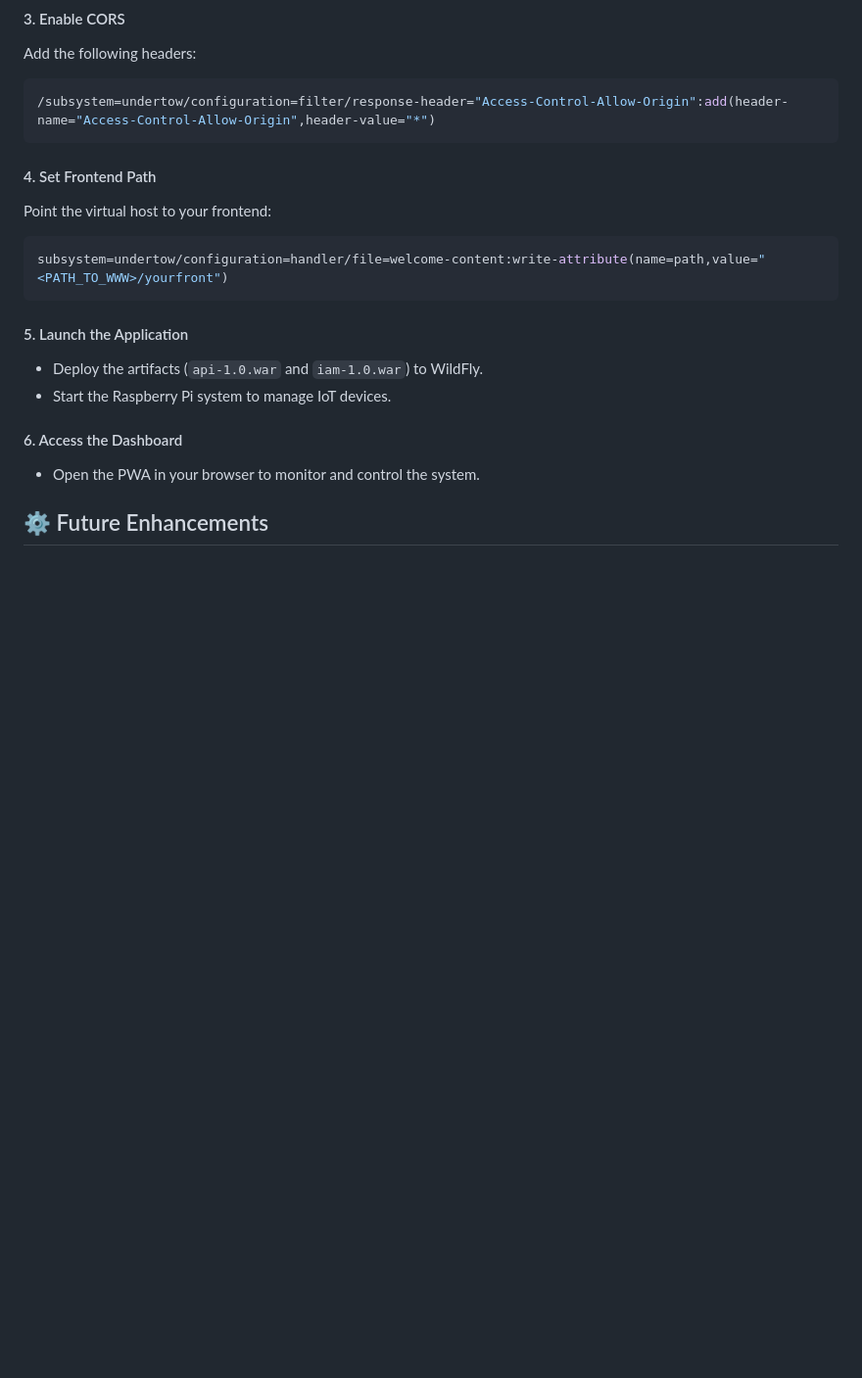
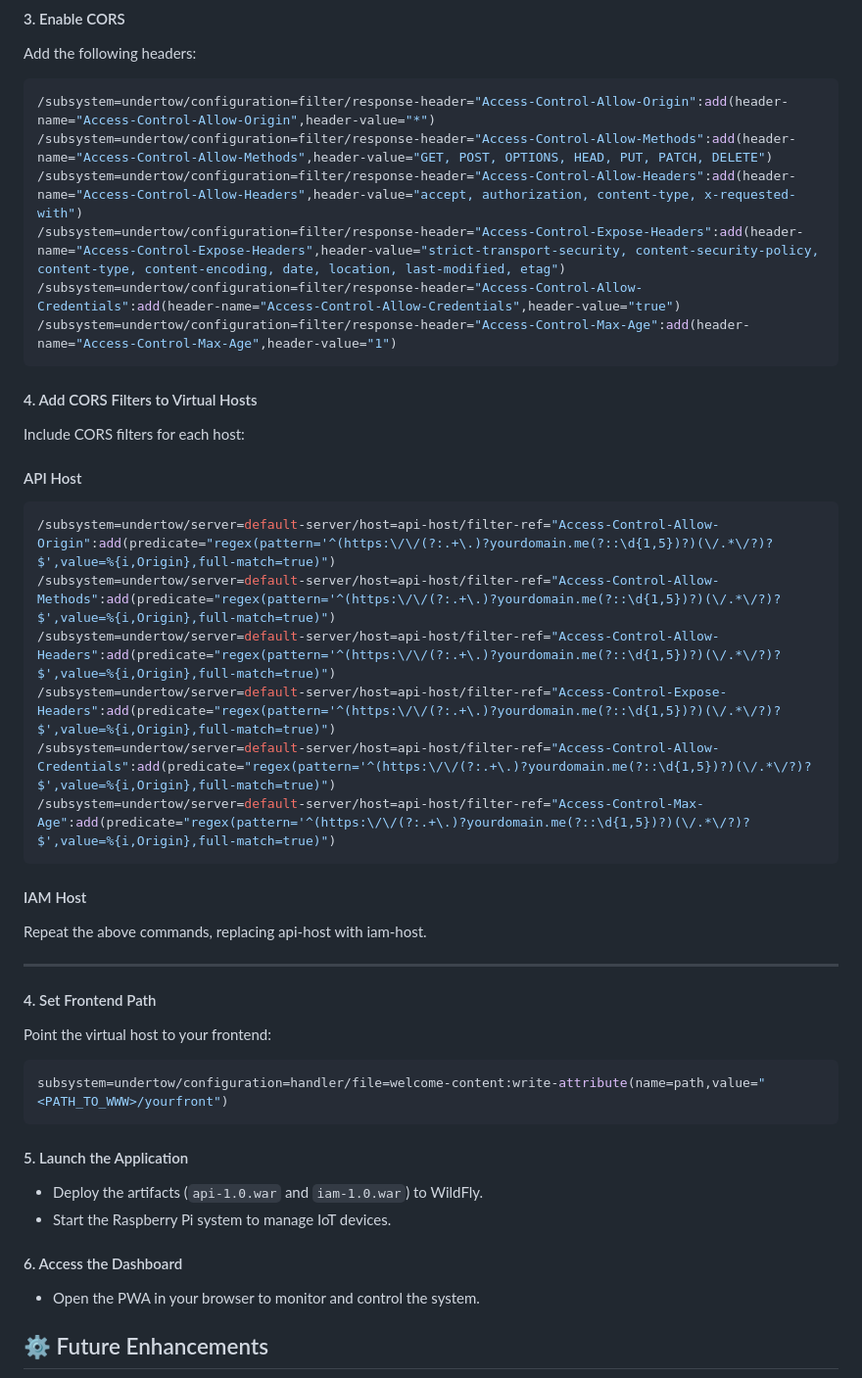
Before and after one commit to AnasBenAmor10/Smart_House_Monitoring_System, a Markdown page: README.md, the part around the change printed below. Shown: that part at 98% size. Rendered like a GitHub page; blank space fills up the shorter version.

Commit message:
first draft readme

````diff
--- a/README.md
+++ b/README.md
@@ -70,7 +82,30 @@ Example for `iam-1.0.war`:
 Add the following headers:
 ```bash
 /subsystem=undertow/configuration=filter/response-header="Access-Control-Allow-Origin":add(header-name="Access-Control-Allow-Origin",header-value="*")
+/subsystem=undertow/configuration=filter/response-header="Access-Control-Allow-Methods":add(header-name="Access-Control-Allow-Methods",header-value="GET, POST, OPTIONS, HEAD, PUT, PATCH, DELETE")
+/subsystem=undertow/configuration=filter/response-header="Access-Control-Allow-Headers":add(header-name="Access-Control-Allow-Headers",header-value="accept, authorization, content-type, x-requested-with")
+/subsystem=undertow/configuration=filter/response-header="Access-Control-Expose-Headers":add(header-name="Access-Control-Expose-Headers",header-value="strict-transport-security, content-security-policy, content-type, content-encoding, date, location, last-modified, etag")
+/subsystem=undertow/configuration=filter/response-header="Access-Control-Allow-Credentials":add(header-name="Access-Control-Allow-Credentials",header-value="true")
+/subsystem=undertow/configuration=filter/response-header="Access-Control-Max-Age":add(header-name="Access-Control-Max-Age",header-value="1")
 ```
+#### 4. Add CORS Filters to Virtual Hosts
+Include CORS filters for each host:
+
+#### API Host
+```bash
+/subsystem=undertow/server=default-server/host=api-host/filter-ref="Access-Control-Allow-Origin":add(predicate="regex(pattern='^(https:\/\/(?:.+\.)?yourdomain.me(?::\d{1,5})?)(\/.*\/?)?$',value=%{i,Origin},full-match=true)")
+/subsystem=undertow/server=default-server/host=api-host/filter-ref="Access-Control-Allow-Methods":add(predicate="regex(pattern='^(https:\/\/(?:.+\.)?yourdomain.me(?::\d{1,5})?)(\/.*\/?)?$',value=%{i,Origin},full-match=true)")
+/subsystem=undertow/server=default-server/host=api-host/filter-ref="Access-Control-Allow-Headers":add(predicate="regex(pattern='^(https:\/\/(?:.+\.)?yourdomain.me(?::\d{1,5})?)(\/.*\/?)?$',value=%{i,Origin},full-match=true)")
+/subsystem=undertow/server=default-server/host=api-host/filter-ref="Access-Control-Expose-Headers":add(predicate="regex(pattern='^(https:\/\/(?:.+\.)?yourdomain.me(?::\d{1,5})?)(\/.*\/?)?$',value=%{i,Origin},full-match=true)")
+/subsystem=undertow/server=default-server/host=api-host/filter-ref="Access-Control-Allow-Credentials":add(predicate="regex(pattern='^(https:\/\/(?:.+\.)?yourdomain.me(?::\d{1,5})?)(\/.*\/?)?$',value=%{i,Origin},full-match=true)")
+/subsystem=undertow/server=default-server/host=api-host/filter-ref="Access-Control-Max-Age":add(predicate="regex(pattern='^(https:\/\/(?:.+\.)?yourdomain.me(?::\d{1,5})?)(\/.*\/?)?$',value=%{i,Origin},full-match=true)")
+```
+
+#### IAM Host
+Repeat the above commands, replacing api-host with iam-host.
+
+---
+
 
 #### 4. Set Frontend Path
 Point the virtual host to your frontend:
````
Also changed, not shown: other parts of README.md (+12 -0 lines).
